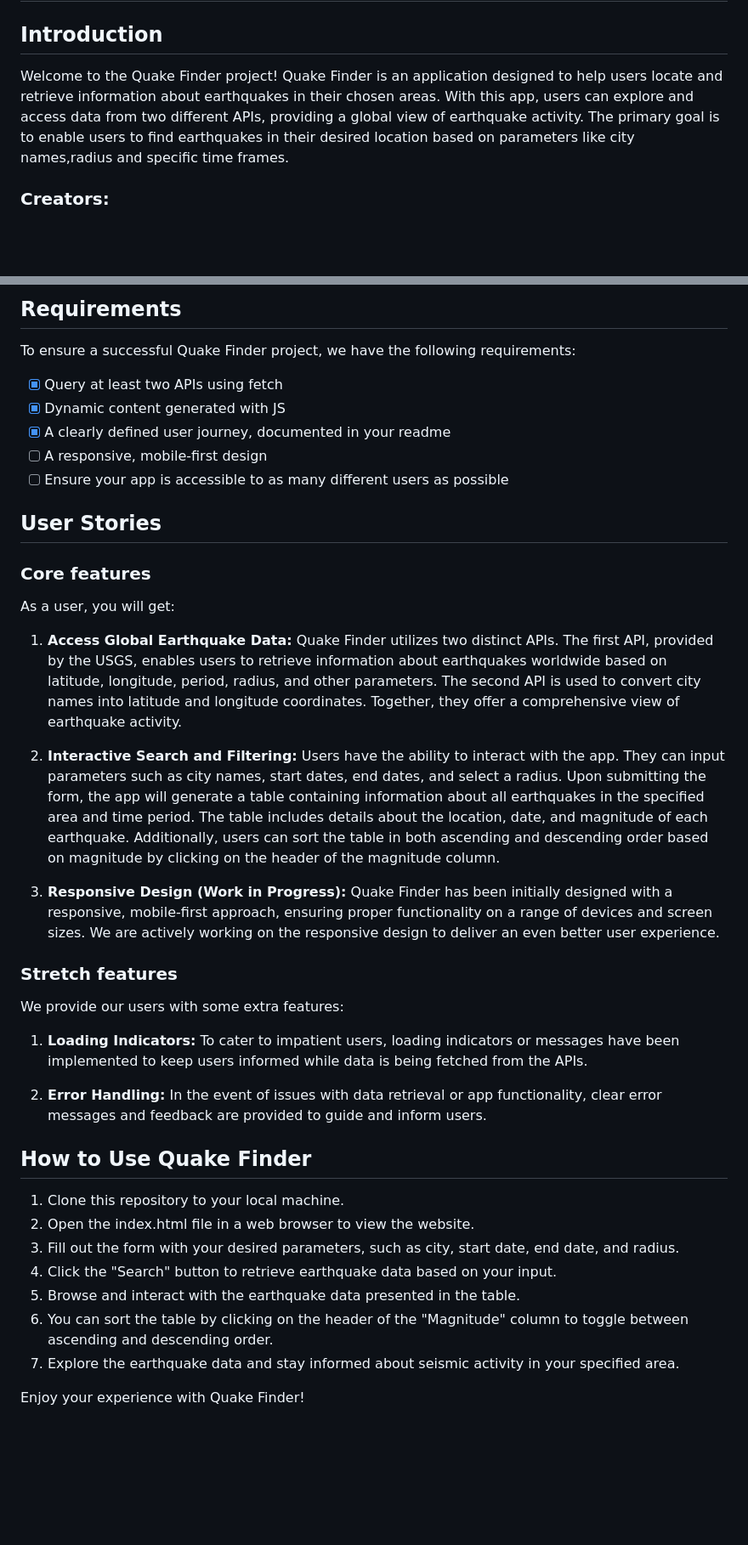
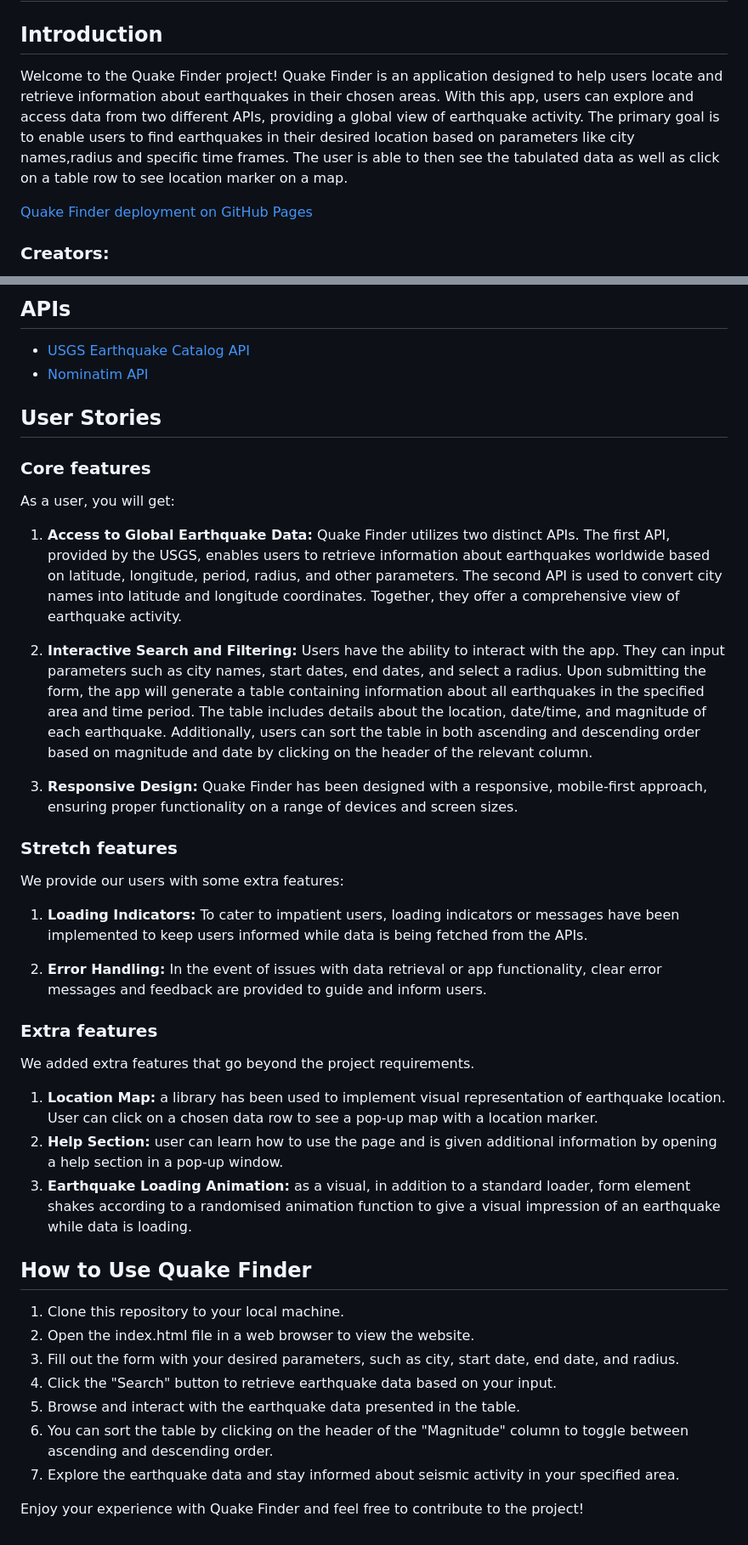
Before and after one commit to FAC29A/Oskar-Zukhra-Project, a Markdown page: README.md, 2 parts joined by grey strips. Shown at 85% size. Rendered like a GitHub page; blank space fills up the shorter version.

```diff
--- a/README.md
+++ b/README.md
@@ -2,7 +2,9 @@
 
 ## Introduction
 
-Welcome to the Quake Finder project! Quake Finder is an application designed to help users locate and retrieve information about earthquakes in their chosen areas. With this app, users can explore and access data from two different APIs, providing a global view of earthquake activity. The primary goal is to enable users to find earthquakes in their desired location based on parameters like city names,radius and specific time frames.
+Welcome to the Quake Finder project! Quake Finder is an application designed to help users locate and retrieve information about earthquakes in their chosen areas. With this app, users can explore and access data from two different APIs, providing a global view of earthquake activity. The primary goal is to enable users to find earthquakes in their desired location based on parameters like city names,radius and specific time frames. The user is able to then see the tabulated data as well as click on a table row to see location marker on a map.
+
+[Quake Finder deployment on GitHub Pages](https://fac29a.github.io/Oskar-Zukhra-Project/)
 
 ### Creators:
 
@@ -11,13 +13,8 @@ Welcome to the Quake Finder project! Quake Finder is an application designed to
 
-## Requirements
+## APIs
 
-To ensure a successful Quake Finder project, we have the following requirements:
-
-- [x] Query at least two APIs using fetch
-- [x] Dynamic content generated with JS
-- [x] A clearly defined user journey, documented in your readme
-- [ ] A responsive, mobile-first design
-- [ ] Ensure your app is accessible to as many different users as possible
+- [USGS Earthquake Catalog API](https://earthquake.usgs.gov/fdsnws/event/1/)
+- [Nominatim API](https://nominatim.org/release-docs/develop/api/Overview/)
 
 ## User Stories
 
@@ -25,11 +22,11 @@ To ensure a successful Quake Finder project, we have the following requirements:
 
 As a user, you will get:
 
-1. **Access Global Earthquake Data:** Quake Finder utilizes two distinct APIs. The first API, provided by the USGS, enables users to retrieve information about earthquakes worldwide based on latitude, longitude, period, radius, and other parameters. The second API is used to convert city names into latitude and longitude coordinates. Together, they offer a comprehensive view of earthquake activity.
+1. **Access to Global Earthquake Data:** Quake Finder utilizes two distinct APIs. The first API, provided by the USGS, enables users to retrieve information about earthquakes worldwide based on latitude, longitude, period, radius, and other parameters. The second API is used to convert city names into latitude and longitude coordinates. Together, they offer a comprehensive view of earthquake activity.
 
-2. **Interactive Search and Filtering:** Users have the ability to interact with the app. They can input parameters such as city names, start dates, end dates, and select a radius. Upon submitting the form, the app will generate a table containing information about all earthquakes in the specified area and time period. The table includes details about the location, date, and magnitude of each earthquake. Additionally, users can sort the table in both ascending and descending order based on magnitude by clicking on the header of the magnitude column.
+2. **Interactive Search and Filtering:** Users have the ability to interact with the app. They can input parameters such as city names, start dates, end dates, and select a radius. Upon submitting the form, the app will generate a table containing information about all earthquakes in the specified area and time period. The table includes details about the location, date/time, and magnitude of each earthquake. Additionally, users can sort the table in both ascending and descending order based on magnitude and date by clicking on the header of the relevant column.
 
-3. **Responsive Design (Work in Progress):** Quake Finder has been initially designed with a responsive, mobile-first approach, ensuring proper functionality on a range of devices and screen sizes. We are actively working on  the responsive design to deliver an even better user experience.
+3. **Responsive Design:** Quake Finder has been designed with a responsive, mobile-first approach, ensuring proper functionality on a range of devices and screen sizes.
 
 
 ### Stretch features
@@ -40,6 +37,13 @@ We provide our users with some extra features:
 
 2. **Error Handling:** In the event of issues with data retrieval or app functionality, clear error messages and feedback are provided to guide and inform users.
 
+### Extra features
+
+We added extra features that go beyond the project requirements.
+
+1. **Location Map:** a library has been used to implement visual representation of earthquake location. User can click on a chosen data row to see a pop-up map with a location marker.
+2. **Help Section:** user can learn how to use the page and is given additional information by opening a help section in a pop-up window.
+3. **Earthquake Loading Animation:** as a visual, in addition to a standard loader, form element shakes according to a randomised animation function to give a visual impression of an earthquake while data is loading.
 
 ## How to Use Quake Finder
 
@@ -51,4 +55,4 @@ We provide our users with some extra features:
 6. You can sort the table by clicking on the header of the "Magnitude" column to toggle between ascending and descending order.
 7. Explore the earthquake data and stay informed about seismic activity in your specified area.
 
-Enjoy your experience with Quake Finder!
+Enjoy your experience with Quake Finder and feel free to contribute to the project!
```
Also changed, not shown: other parts of README.md (+2 -2 lines).
